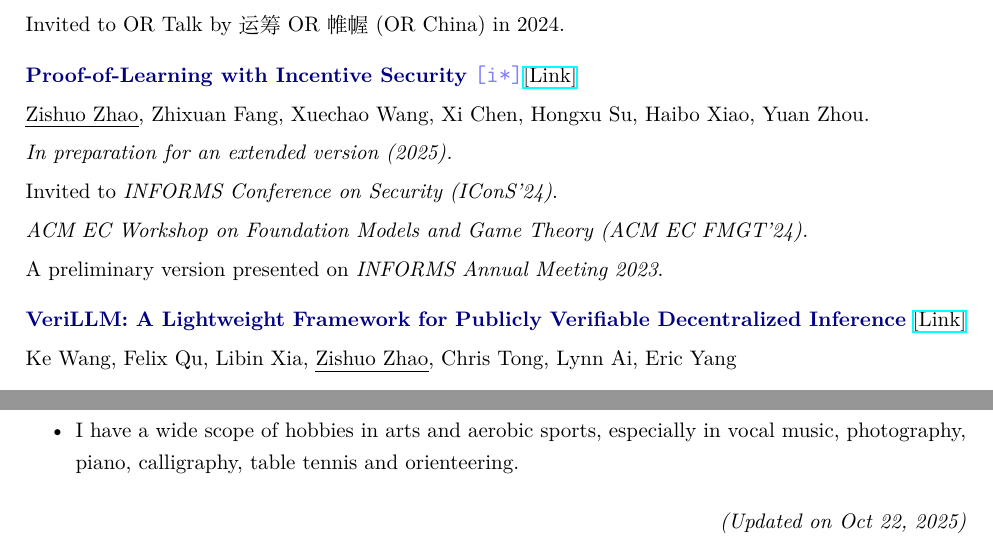
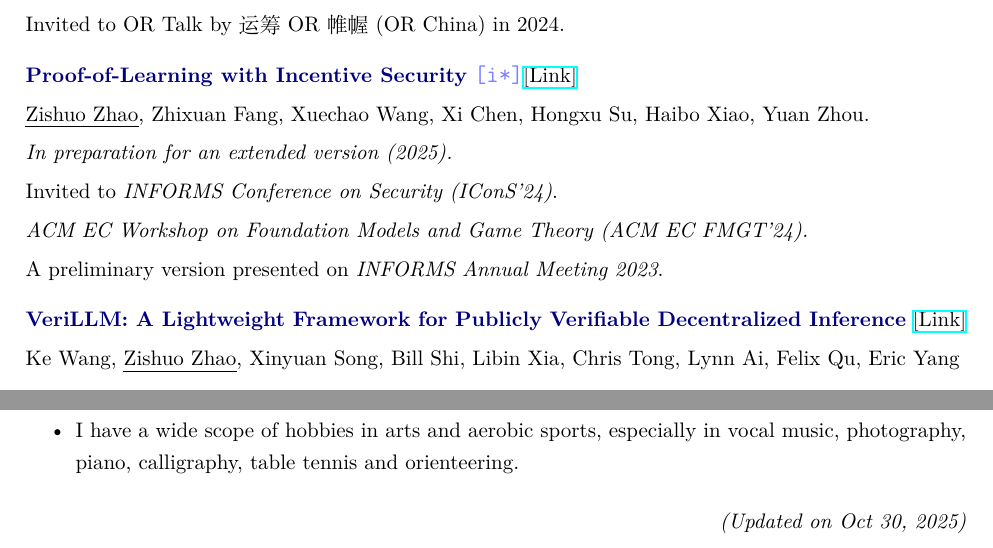
Before and after one commit to wiku30/wiku30.github.io, a LaTeX CV (CV/ZishuoZhao-CV.tex): two parts of pages 2 and 5 of 5, joined at a grey line, cut so that both start at the same text. Compiled offline with XeLaTeX.

Commit message:
gradient

```diff
--- a/CV/ZishuoZhao-CV.tex
+++ b/CV/ZishuoZhao-CV.tex
@@ -159,7 +159,7 @@ A preliminary version presented on \emph{INFORMS Annual Meeting 2023}.
 
 \paper{VeriLLM: A Lightweight Framework for Publicly Verifiable Decentralized Inference} \href{https://www.arxiv.org/abs/2509.24257}{[Link]}
 
-Ke Wang, Felix Qu, Libin Xia, \uline{Zishuo Zhao}, Chris Tong, Lynn Ai, Eric Yang
+Ke Wang, \uline{Zishuo Zhao}, Xinyuan Song, Bill Shi, Libin Xia, Chris Tong, Lynn Ai, Felix Qu, Eric Yang
 
 
 \section*{Other Papers}
@@ -301,6 +301,6 @@ Java, PHP.
 
 
 \begin{flushright}
-\emph{(Updated on Oct 22, 2025)}
+\emph{(Updated on Oct 30, 2025)}
 \par\end{flushright}
 \end{document}
```
Also changed, not shown: CV/ZishuoZhao-CV.pdf, 4 other files.
